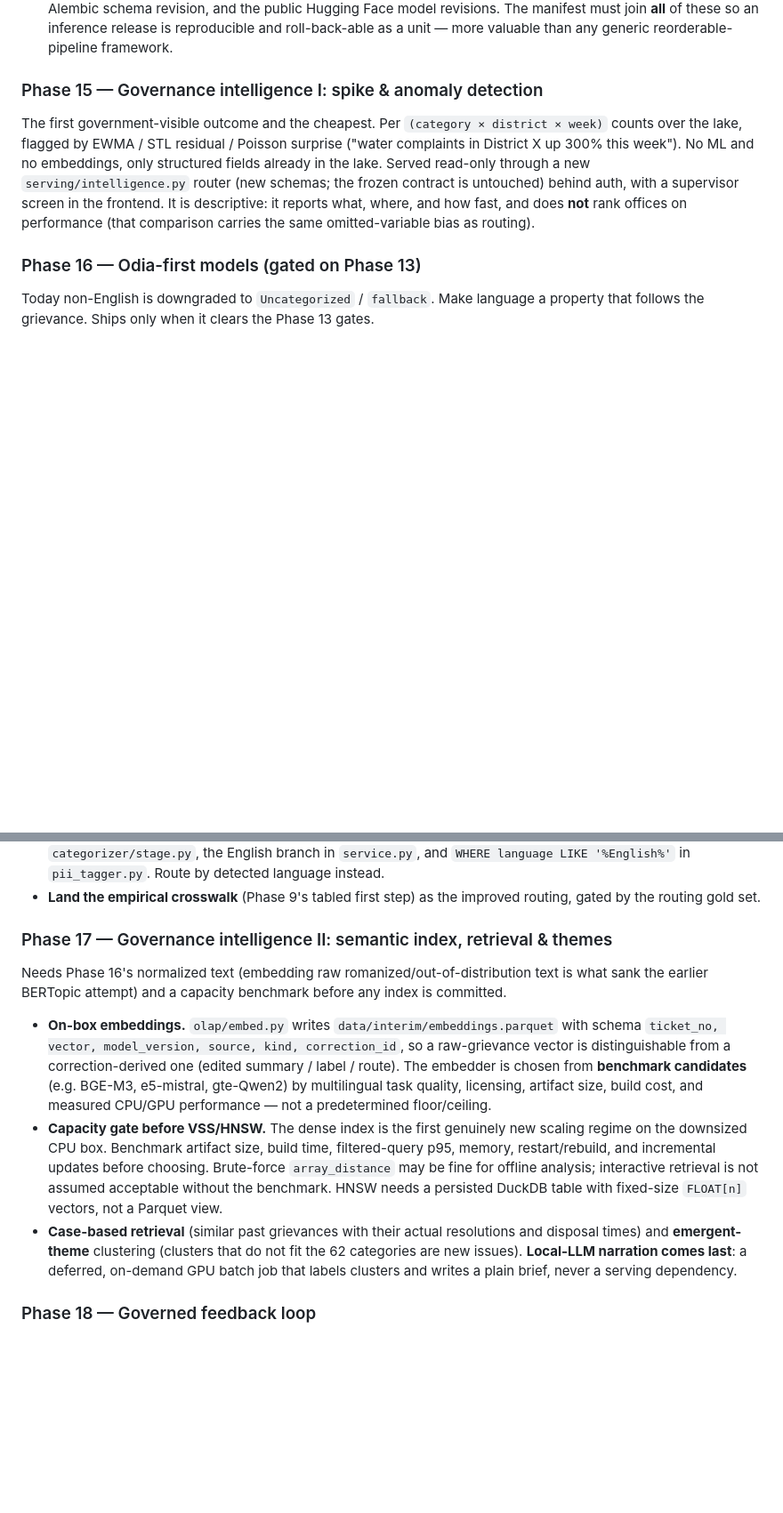
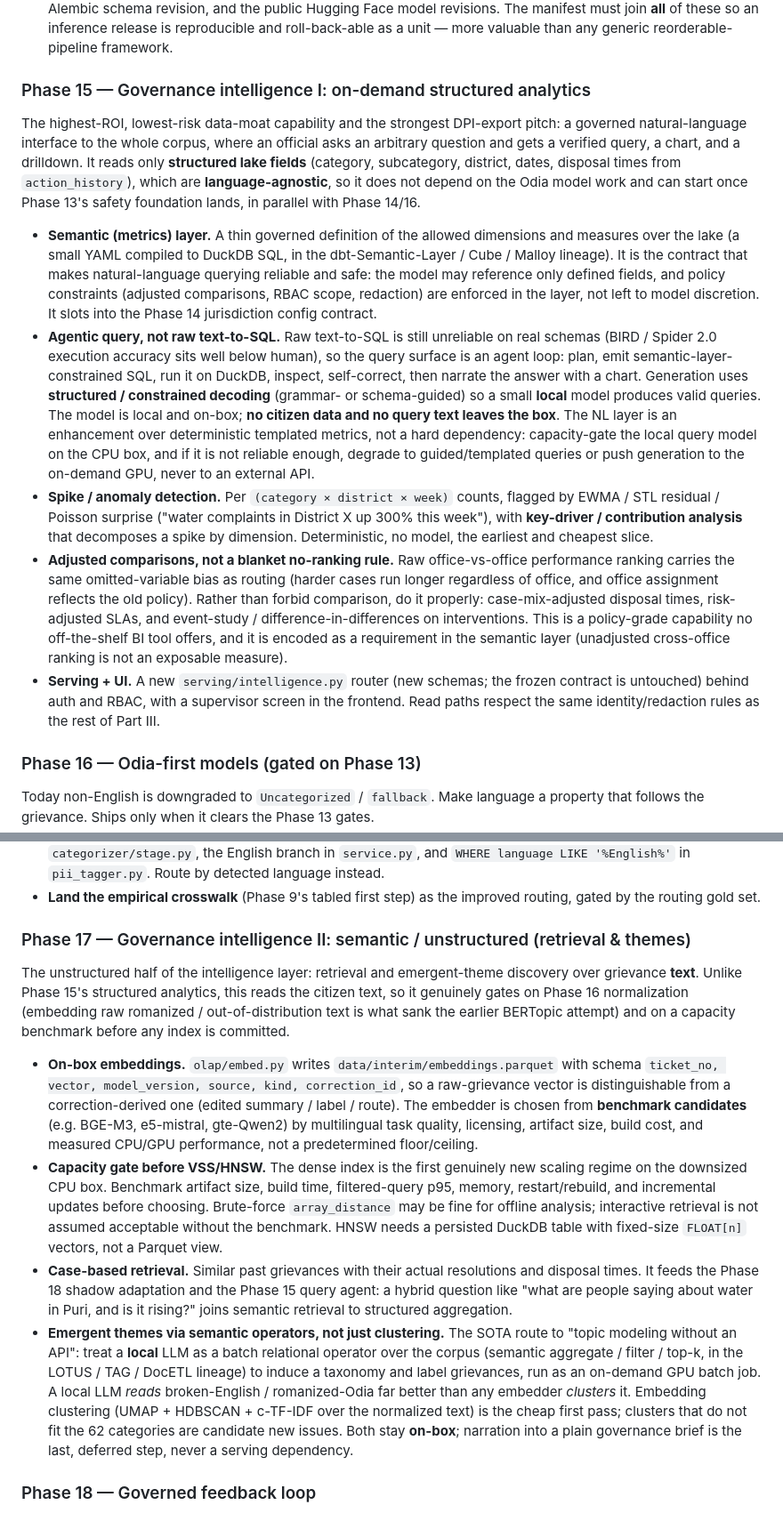
Before and after one commit to Data-Policy-and-Innovation-Centre/janasunani, a Markdown page: docs/ROADMAP.md, 2 parts joined by grey strips. Shown at 89% size. Rendered like a GitHub page; blank space fills up the shorter version.

```diff
--- a/docs/ROADMAP.md
+++ b/docs/ROADMAP.md
@@ -363,17 +375,50 @@ Make model swaps and retrains safe and reproducible without over-building.
   reproducible and roll-back-able as a unit — more valuable than any generic
   reorderable-pipeline framework.
 
-### Phase 15 — Governance intelligence I: spike & anomaly detection
+### Phase 15 — Governance intelligence I: on-demand structured analytics
 
-The first government-visible outcome and the cheapest. Per
-`(category × district × week)` counts over the lake, flagged by EWMA / STL
-residual / Poisson surprise ("water complaints in District X up 300% this week").
-No ML and no embeddings, only structured fields already in the lake. Served
-read-only through a new `serving/intelligence.py` router (new schemas; the frozen
-contract is untouched) behind auth, with a supervisor screen in the frontend. It
-is descriptive: it reports what, where, and how fast, and does **not** rank
-offices on performance (that comparison carries the same omitted-variable bias as
-routing).
+The highest-ROI, lowest-risk data-moat capability and the strongest DPI-export
+pitch: a governed natural-language interface to the whole corpus, where an
+official asks an arbitrary question and gets a verified query, a chart, and a
+drilldown. It reads only **structured lake fields** (category, subcategory,
+district, dates, disposal times from `action_history`), which are
+**language-agnostic**, so it does not depend on the Odia model work and can start
+once Phase 13's safety foundation lands, in parallel with Phase 14/16.
+
+- **Semantic (metrics) layer.** A thin governed definition of the allowed
+  dimensions and measures over the lake (a small YAML compiled to DuckDB SQL, in
+  the dbt-Semantic-Layer / Cube / Malloy lineage). It is the contract that makes
+  natural-language querying reliable and safe: the model may reference only defined
+  fields, and policy constraints (adjusted comparisons, RBAC scope, redaction) are
+  enforced in the layer, not left to model discretion. It slots into the Phase 14
+  jurisdiction config contract.
+- **Agentic query, not raw text-to-SQL.** Raw text-to-SQL is still unreliable on
+  real schemas (BIRD / Spider 2.0 execution accuracy sits well below human), so the
+  query surface is an agent loop: plan, emit semantic-layer-constrained SQL, run it
+  on DuckDB, inspect, self-correct, then narrate the answer with a chart.
+  Generation uses **structured / constrained decoding** (grammar- or schema-guided)
+  so a small **local** model produces valid queries. The model is local and on-box;
+  **no citizen data and no query text leaves the box**. The NL layer is an
+  enhancement over deterministic templated metrics, not a hard dependency:
+  capacity-gate the local query model on the CPU box, and if it is not reliable
+  enough, degrade to guided/templated queries or push generation to the on-demand
+  GPU, never to an external API.
+- **Spike / anomaly detection.** Per `(category × district × week)` counts, flagged
+  by EWMA / STL residual / Poisson surprise ("water complaints in District X up
+  300% this week"), with **key-driver / contribution analysis** that decomposes a
+  spike by dimension. Deterministic, no model, the earliest and cheapest slice.
+- **Adjusted comparisons, not a blanket no-ranking rule.** Raw office-vs-office
+  performance ranking carries the same omitted-variable bias as routing (harder
+  cases run longer regardless of office, and office assignment reflects the old
+  policy). Rather than forbid comparison, do it properly: case-mix-adjusted disposal
+  times, risk-adjusted SLAs, and event-study / difference-in-differences on
+  interventions. This is a policy-grade capability no off-the-shelf BI tool offers,
+  and it is encoded as a requirement in the semantic layer (unadjusted cross-office
+  ranking is not an exposable measure).
+- **Serving + UI.** A new `serving/intelligence.py` router (new schemas; the frozen
+  contract is untouched) behind auth and RBAC, with a supervisor screen in the
+  frontend. Read paths respect the same identity/redaction rules as the rest of
+  Part III.
 
 ### Phase 16 — Odia-first models (gated on Phase 13)
 
@@ -403,18 +448,20 @@ property that follows the grievance. Ships only when it clears the Phase 13 gate
 - **Land the empirical crosswalk** (Phase 9's tabled first step) as the improved
   routing, gated by the routing gold set.
 
-### Phase 17 — Governance intelligence II: semantic index, retrieval & themes
+### Phase 17 — Governance intelligence II: semantic / unstructured (retrieval & themes)
 
-Needs Phase 16's normalized text (embedding raw romanized/out-of-distribution text
-is what sank the earlier BERTopic attempt) and a capacity benchmark before any
-index is committed.
+The unstructured half of the intelligence layer: retrieval and emergent-theme
+discovery over grievance **text**. Unlike Phase 15's structured analytics, this
+reads the citizen text, so it genuinely gates on Phase 16 normalization (embedding
+raw romanized / out-of-distribution text is what sank the earlier BERTopic attempt)
+and on a capacity benchmark before any index is committed.
 
 - **On-box embeddings.** `olap/embed.py` writes `data/interim/embeddings.parquet`
   with schema `ticket_no, vector, model_version, source, kind, correction_id`, so a
   raw-grievance vector is distinguishable from a correction-derived one (edited
   summary / label / route). The embedder is chosen from **benchmark candidates**
   (e.g. BGE-M3, e5-mistral, gte-Qwen2) by multilingual task quality, licensing,
-  artifact size, build cost, and measured CPU/GPU performance — not a predetermined
+  artifact size, build cost, and measured CPU/GPU performance, not a predetermined
   floor/ceiling.
 - **Capacity gate before VSS/HNSW.** The dense index is the first genuinely new
   scaling regime on the downsized CPU box. Benchmark artifact size, build time,
@@ -422,11 +469,20 @@ index is committed.
   choosing. Brute-force `array_distance` may be fine for offline analysis;
   interactive retrieval is not assumed acceptable without the benchmark. HNSW needs
   a persisted DuckDB table with fixed-size `FLOAT[n]` vectors, not a Parquet view.
-- **Case-based retrieval** (similar past grievances with their actual resolutions
-  and disposal times) and **emergent-theme** clustering (clusters that do not fit
-  the 62 categories are new issues). **Local-LLM narration comes last**: a
-  deferred, on-demand GPU batch job that labels clusters and writes a plain brief,
-  never a serving dependency.
+- **Case-based retrieval.** Similar past grievances with their actual resolutions
+  and disposal times. It feeds the Phase 18 shadow adaptation and the Phase 15 query
+  agent: a hybrid question like "what are people saying about water in Puri, and is
+  it rising?" joins semantic retrieval to structured aggregation.
+- **Emergent themes via semantic operators, not just clustering.** The SOTA route to
+  "topic modeling without an API": treat a **local** LLM as a batch relational
+  operator over the corpus (semantic aggregate / filter / top-k, in the
+  LOTUS / TAG / DocETL lineage) to induce a taxonomy and label grievances, run as an
+  on-demand GPU batch job. A local LLM *reads* broken-English / romanized-Odia far
+  better than any embedder *clusters* it. Embedding clustering (UMAP + HDBSCAN +
+  c-TF-IDF over the normalized text) is the cheap first pass; clusters that do not
+  fit the 62 categories are candidate new issues. Both stay **on-box**; narration
+  into a plain governance brief is the last, deferred step, never a serving
+  dependency.
 
 ### Phase 18 — Governed feedback loop
 
```
Also changed, not shown: other parts of docs/ROADMAP.md (+39 -17 lines), docs/ARCHITECTURE.md (+9 -5 lines).
